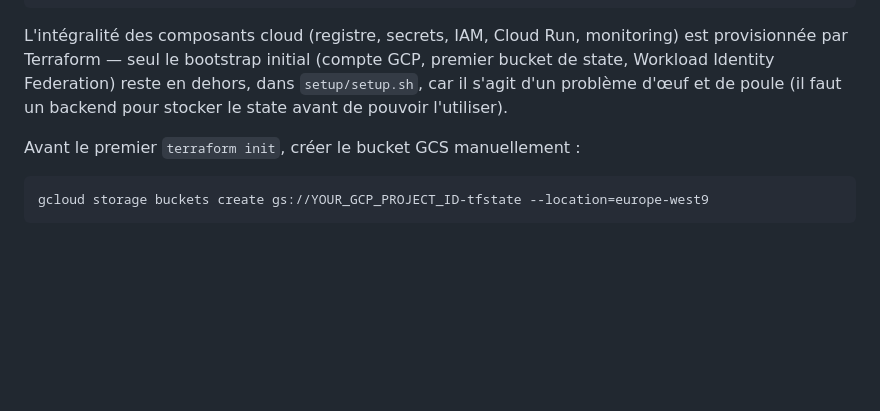
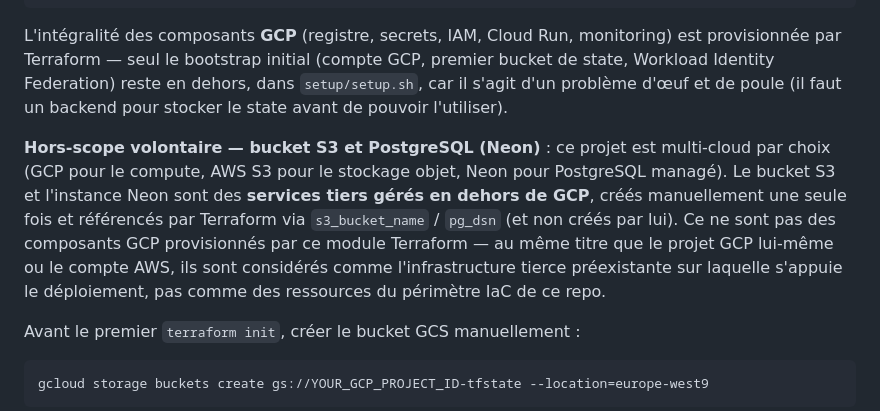
Before and after one commit to LukaGrc/demo-cloud, a Markdown page: README.md, the part around the change. Rendered like a GitHub page; blank space fills up the shorter version.

Commit message:
Explicitly terraform only GCP

````diff
--- a/README.md
+++ b/README.md
@@ -168,11 +168,20 @@ terraform/
 └── kubernetes.tf         # PostgreSQL sur Minikube (dev local uniquement)
 ```
 
-L'intégralité des composants cloud (registre, secrets, IAM, Cloud Run, monitoring)
+L'intégralité des composants **GCP** (registre, secrets, IAM, Cloud Run, monitoring)
 est provisionnée par Terraform — seul le bootstrap initial (compte GCP, premier
 bucket de state, Workload Identity Federation) reste en dehors, dans `setup/setup.sh`,
 car il s'agit d'un problème d'œuf et de poule (il faut un backend pour stocker le
 state avant de pouvoir l'utiliser).
+
+**Hors-scope volontaire — bucket S3 et PostgreSQL (Neon)** : ce projet est multi-cloud
+par choix (GCP pour le compute, AWS S3 pour le stockage objet, Neon pour PostgreSQL
+managé). Le bucket S3 et l'instance Neon sont des **services tiers gérés en dehors de
+GCP**, créés manuellement une seule fois et référencés par Terraform via
+`s3_bucket_name` / `pg_dsn` (et non créés par lui). Ce ne sont pas des composants GCP
+provisionnés par ce module Terraform — au même titre que le projet GCP lui-même ou le
+compte AWS, ils sont considérés comme l'infrastructure tierce préexistante sur laquelle
+s'appuie le déploiement, pas comme des ressources du périmètre IaC de ce repo.
 
 Avant le premier `terraform init`, créer le bucket GCS manuellement :
 
````
